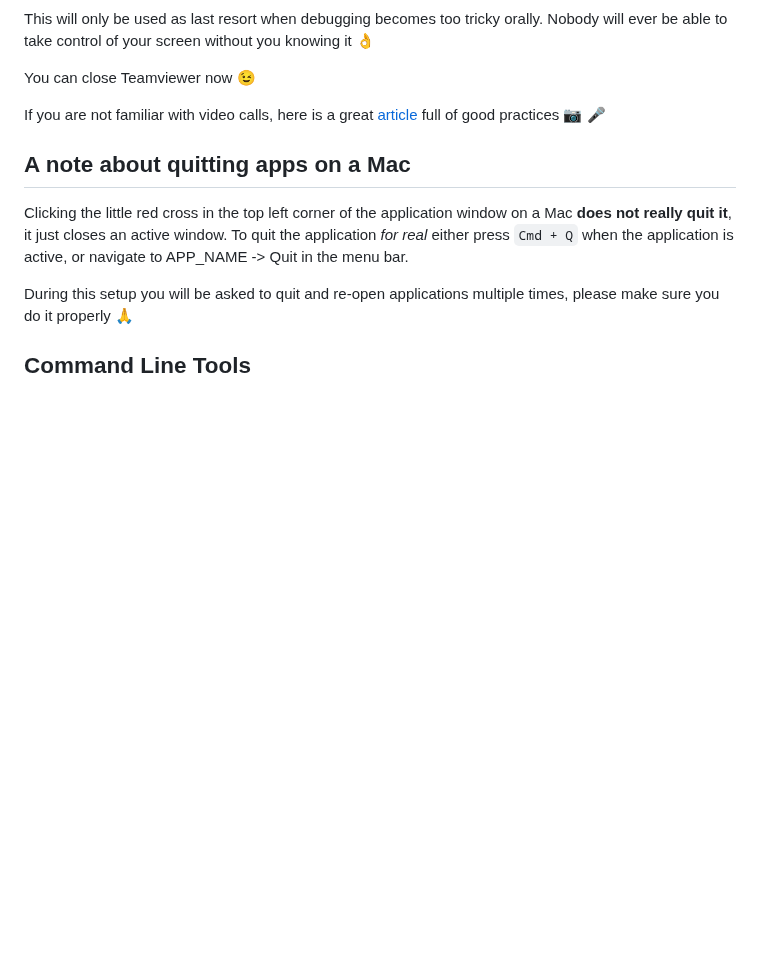
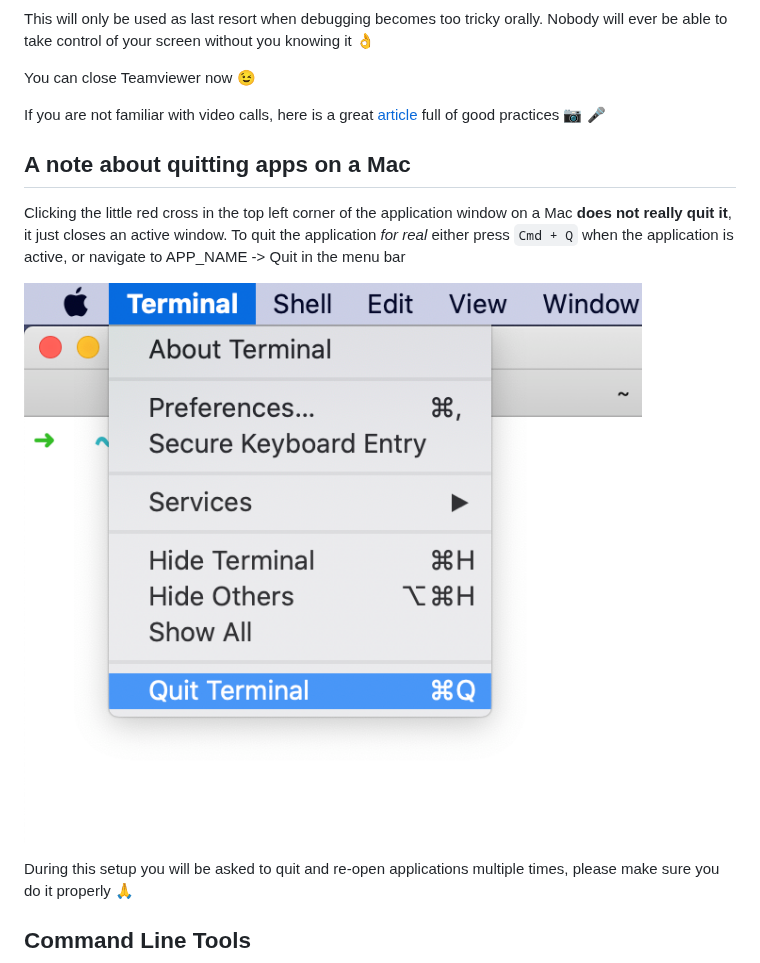
Before and after one commit to lewagon/setup, a Markdown page: macOS.md, the part around one of its changes. GitHub-like rendering; pictures changed too: images/quit.png (added); blank space fills up the shorter version.

```diff
--- a/macOS.md
+++ b/macOS.md
@@ -37,10 +36,11 @@ You can close Teamviewer now :wink:
 
 If you are not familiar with video calls, here is a great [article](https://martinfowler.com/articles/effective-video-calls.html) full of good practices :camera: :microphone:
 
-
 ## A note about quitting apps on a Mac
 
-Clicking the little red cross in the top left corner of the application window on a Mac **does not really quit it**, it just closes an active window. To quit the application _for real_ either press `Cmd + Q` when the application is active, or navigate to APP_NAME -> Quit in the menu bar.
+Clicking the little red cross in the top left corner of the application window on a Mac **does not really quit it**, it just closes an active window. To quit the application _for real_ either press `Cmd + Q` when the application is active, or navigate to APP_NAME -> Quit in the menu bar
+
+![quit.png](images/quit.png)
 
 During this setup you will be asked to quit and re-open applications multiple times, please make sure you do it properly :pray:
 
```
Also changed, not shown: other parts of macOS.md (+3 -20 lines).
